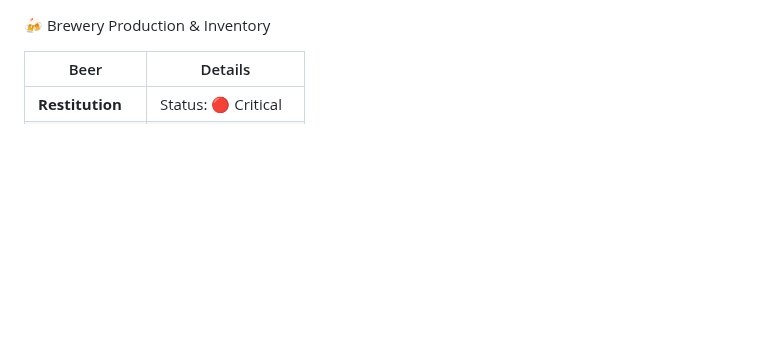
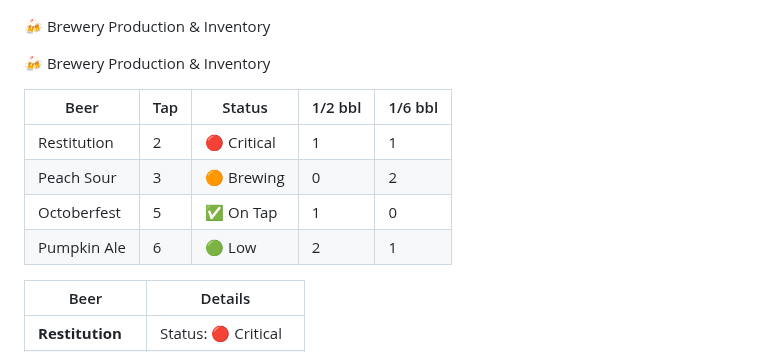
Before and after one commit to SPBBrewhaus/SPBBrewhaus.github.io, a Markdown page: README.md, the part around the change. Drawn GitHub-style; blank space fills up the shorter version.

```diff
--- a/README.md
+++ b/README.md
@@ -1,4 +1,15 @@
 🍻 Brewery Production & Inventory
+
+🍻 Brewery Production & Inventory
+
+| Beer         | Tap | Status               | 1/2 bbl | 1/6 bbl |
+|--------------|-----|----------------------|---------|---------|
+| Restitution  | 2   | 🔴 Critical          | 1       | 1       |
+| Peach Sour   | 3   | 🟠 Brewing           | 0       | 2       |
+| Octoberfest  | 5   | ✅ On Tap            | 1       | 0       |
+| Pumpkin Ale  | 6   | 🟢 Low               | 2       | 1       |
+
+
 
 | Beer         | Details                 |
 |--------------|--------------------------|
```
